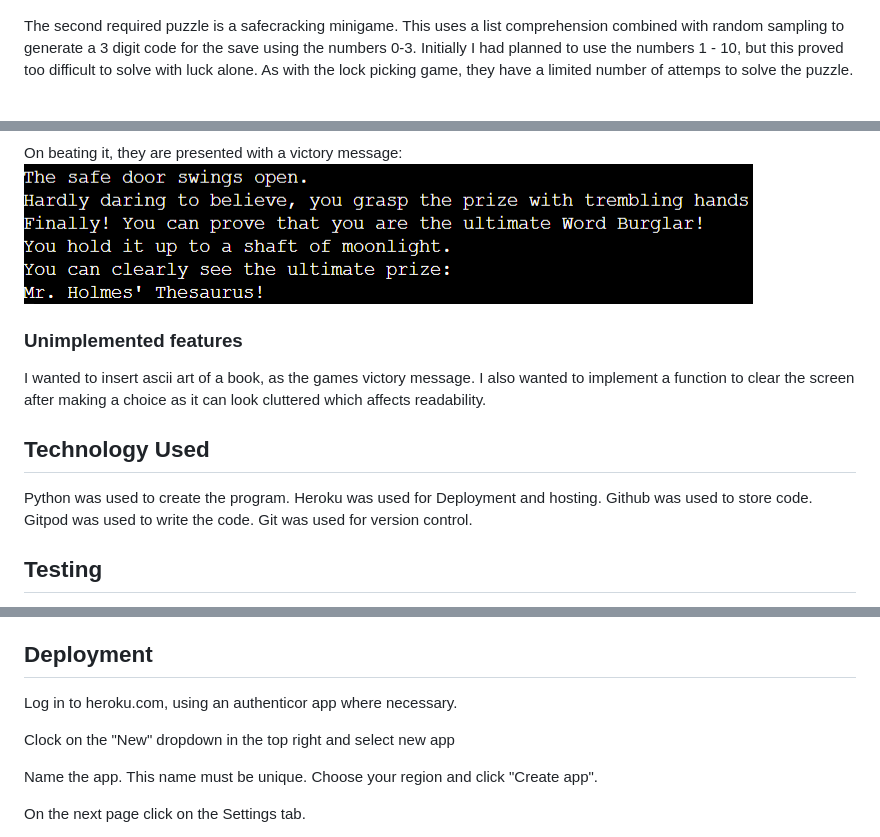
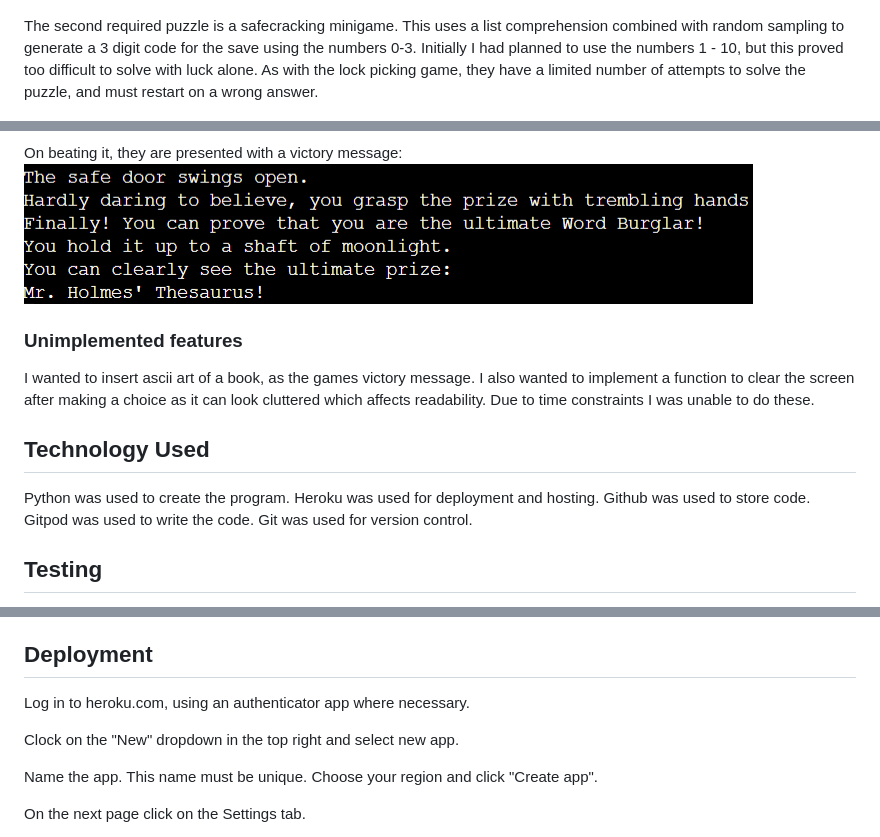
Before and after one commit to HughKeenan/word-burglar, a Markdown page: README.md, 3 parts joined by grey strips. GitHub-like rendering.

```diff
--- a/README.md
+++ b/README.md
@@ -39,7 +39,7 @@ The first of these is a lockpicking minigame, where the player decides on which
 
 ![Lockpicker](assets/readme-images/image-6.png)
 
-The second required puzzle is a safecracking minigame. This uses a list comprehension combined with random sampling to generate a 3 digit code for the save using the numbers 0-3. Initially I had planned to use the numbers 1 - 10, but this proved too difficult to solve with luck alone. As with the lock picking game, they have a limited number of attemps to solve the puzzle.
+The second required puzzle is a safecracking minigame. This uses a list comprehension combined with random sampling to generate a 3 digit code for the save using the numbers 0-3. Initially I had planned to use the numbers 1 - 10, but this proved too difficult to solve with luck alone. As with the lock picking game, they have a limited number of attempts to solve the puzzle, and must restart on a wrong answer.
 
 ![Safecracker](assets/readme-images/image-7.png)
 
@@ -48,11 +48,11 @@ On beating it, they are presented with a victory message:
 
 ### Unimplemented features
-I wanted to insert ascii art of a book, as the games victory message. I also wanted to implement a function to clear the screen after making a choice as it can look cluttered which affects readability.
+I wanted to insert ascii art of a book, as the games victory message. I also wanted to implement a function to clear the screen after making a choice as it can look cluttered which affects readability. Due to time constraints I was unable to do these.
 
 ## Technology Used
 
 Python was used to create the program.
-Heroku was used for Deployment and hosting.
+Heroku was used for deployment and hosting.
 Github was used to store code.
 Gitpod was used to write the code.
 Git was used for version control.
@@ -156,9 +156,9 @@ A bug arose in that some functions continued to run after the game had ended, an
 Submitting an empty entry or a letter into safecracker initially caused the game to crash. This was solved by nesting the inputs within a try except statement to check for value errors. A similar issue happened with lockpicker. The code was refactored to work along the same lines as safecracker, which resolved the issue.
 
 ## Deployment
-Log in to heroku.com, using an authenticor app where necessary.
+Log in to heroku.com, using an authenticator app where necessary.
 
-Clock on the "New" dropdown in the top right and select new app
+Clock on the "New" dropdown in the top right and select new app.
 
 Name the app. This name must be unique. Choose your region and click "Create app".
 
```
Also changed, not shown: other parts of README.md (+10 -11 lines), assets/readme-images/image.png.
